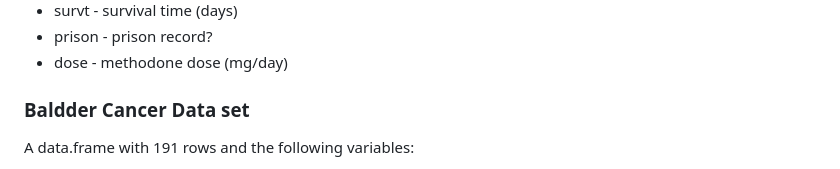
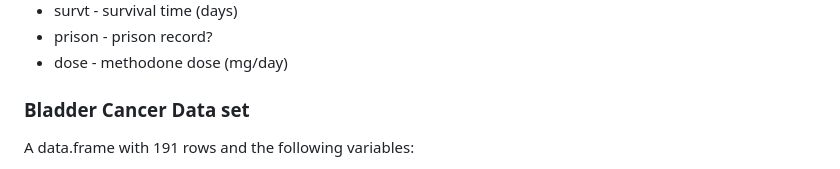
Before and after one commit to samalkani/Linear-Logistic-Regression-and-Survival-Analysis, a Markdown page: README.md, the part around the change. Rendered like a GitHub page.

Commit message:
Correcting spelling error

```diff
--- a/README.md
+++ b/README.md
@@ -15,7 +15,7 @@ A data.frame with 238 rows and the following variables:
 * prison - prison record?
 * dose - methodone dose (mg/day)
 
-### Baldder Cancer Data set
+### Bladder Cancer Data set
 
 A data.frame with 191 rows and the following variables:
 
```
